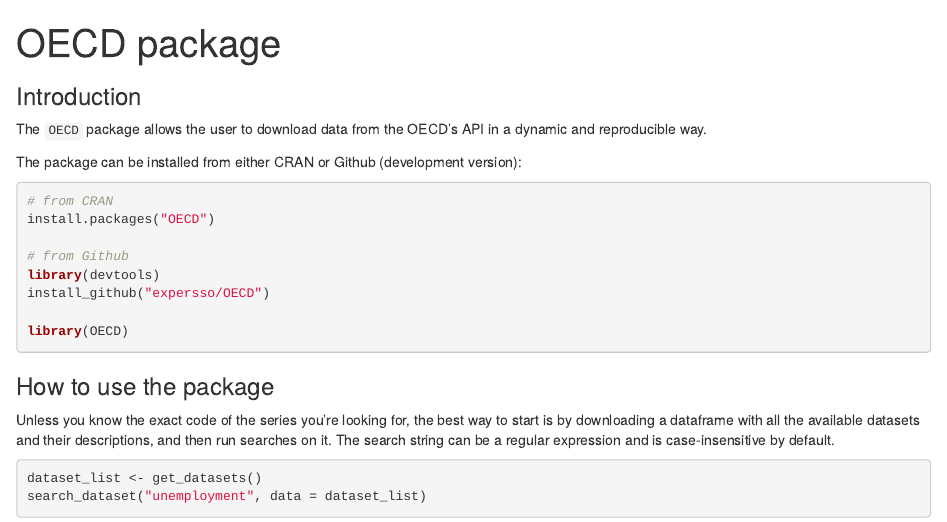
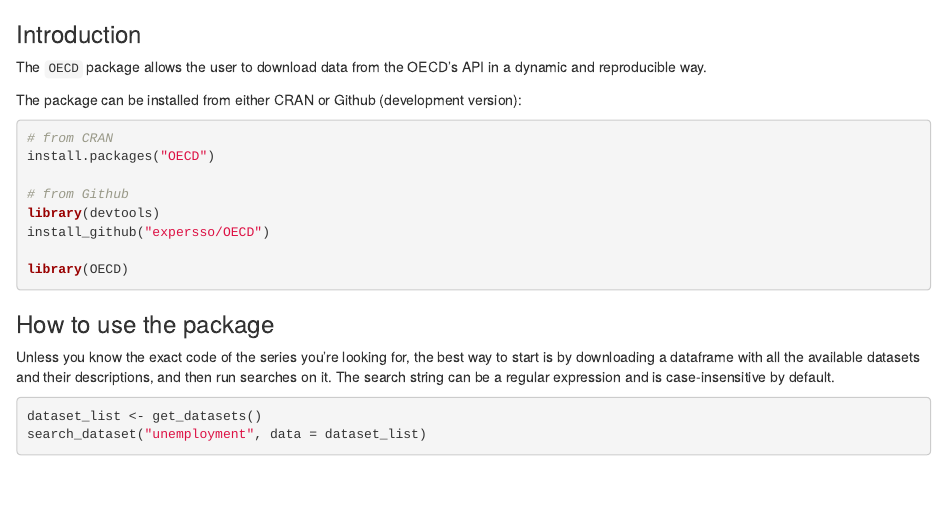
Before and after one commit to expersso/OECD, an R Markdown document (readme.Rmd): the page in a window 1100 px wide, from its top. Rendered offline with R 4.5, knitr and Pandoc, with nearby package versions; some code elsewhere in the file could not run offline; badge pictures from the web are left out.

Commit message:
Fix readme YAML

```diff
--- a/readme.Rmd
+++ b/readme.Rmd
@@ -1,8 +1,3 @@
----
-title: "OECD package"
-output: html_document
----
-
 [![CRAN_Status_Badge](http://www.r-pkg.org/badges/version/OECD)](http://cran.r-project.org/web/packages/OECD)
 [![Travis-CI Build Status](https://travis-ci.org/expersso/OECD.svg?branch=master)](https://travis-ci.org/expersso/OECD)
 [![codecov.io](https://codecov.io/github/expersso/OECD/coverage.svg?branch=master)](https://codecov.io/github/expersso/OECD?branch=master)
```
Also changed, not shown: readme.md.
